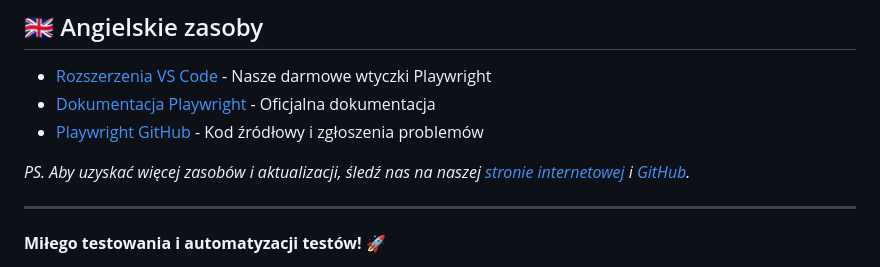
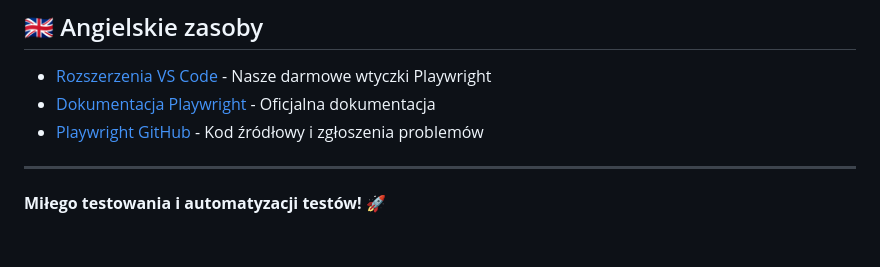
Before and after one commit to jaktestowac/typescript-dla-testera, a Markdown page: README.md, the part around the change. Drawn GitHub-style; blank space fills up the shorter version.

Commit message:
chore: removed duplications from readme

```diff
--- a/README.md
+++ b/README.md
@@ -306,8 +306,6 @@ Zebraliśmy kolekcję zasobów, które pomogą Ci nauczyć się i opanować Play
 - [Dokumentacja Playwright](https://playwright.dev/docs/intro) - Oficjalna dokumentacja
 - [Playwright GitHub](https://github.com/microsoft/playwright) - Kod źródłowy i zgłoszenia problemów
 
-_PS. Aby uzyskać więcej zasobów i aktualizacji, śledź nas na naszej [stronie internetowej](https://jaktestowac.pl) i [GitHub](https://github.com/jaktestowac)._
-
 ---
 
 **Miłego testowania i automatyzacji testów!** 🚀
```
Also changed, not shown: README.eng.md (+0 -2 lines).
